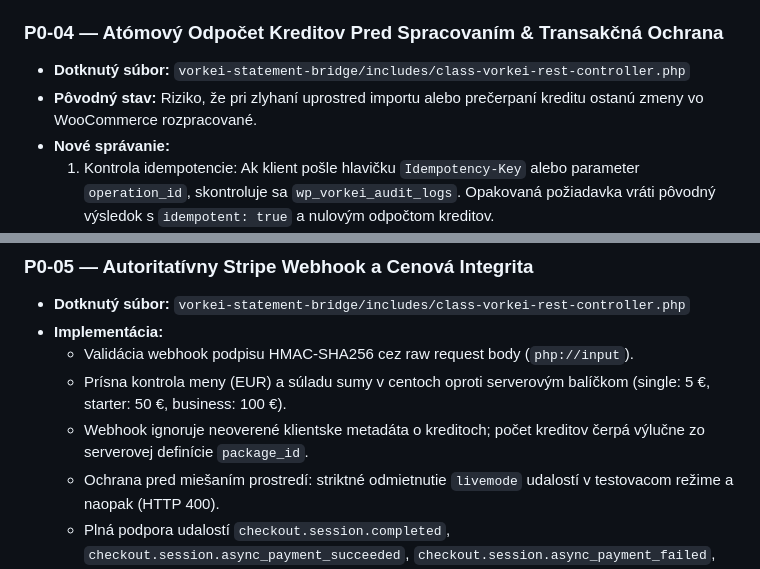
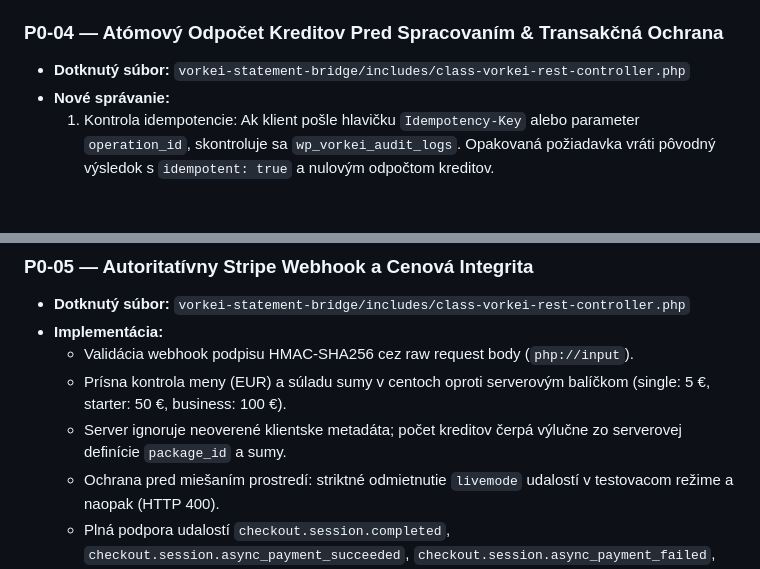
Before and after one commit to youh4ck3dme/spring-gold-prairie-mist, a Markdown page: docs/launch/GEMINI_HANDOFF.md, 2 parts joined by grey strips. GitHub-like rendering; blank space fills up the shorter version.

```diff
--- a/docs/launch/GEMINI_HANDOFF.md
+++ b/docs/launch/GEMINI_HANDOFF.md
@@ -49,7 +66,6 @@ Na základe nezávislých zistení a bezpečnostného auditu boli vykonané nasl
 
 ### P0-04 — Atómový Odpočet Kreditov Pred Spracovaním & Transakčná Ochrana
 - **Dotknutý súbor:** `vorkei-statement-bridge/includes/class-vorkei-rest-controller.php`
-- **Pôvodný stav:** Riziko, že pri zlyhaní uprostred importu alebo prečerpaní kreditu ostanú zmeny vo WooCommerce rozpracované.
 - **Nové správanie:**
   1. Kontrola idempotencie: Ak klient pošle hlavičku `Idempotency-Key` alebo parameter `operation_id`, skontroluje sa `wp_vorkei_audit_logs`. Opakovaná požiadavka vráti pôvodný výsledok s `idempotent: true` a nulovým odpočtom kreditov.
   2. Predbežná kontrola duplicity: Overenie, či výpisy už v databáze neexistujú. Ak import neobsahuje žiadne nové výpisy, kredit sa neodpočíta.
@@ -61,7 +77,7 @@ Na základe nezávislých zistení a bezpečnostného auditu boli vykonané nasl
 - **Implementácia:**
   - Validácia webhook podpisu HMAC-SHA256 cez raw request body (`php://input`).
   - Prísna kontrola meny (EUR) a súladu sumy v centoch oproti serverovým balíčkom (single: 5 €, starter: 50 €, business: 100 €).
-  - Webhook ignoruje neoverené klientske metadáta o kreditoch; počet kreditov čerpá výlučne zo serverovej definície `package_id`.
+  - Server ignoruje neoverené klientske metadáta; počet kreditov čerpá výlučne zo serverovej definície `package_id` a sumy.
   - Ochrana pred miešaním prostredí: striktné odmietnutie `livemode` udalostí v testovacom režime a naopak (HTTP 400).
   - Plná podpora udalostí `checkout.session.completed`, `checkout.session.async_payment_succeeded`, `checkout.session.async_payment_failed`, `charge.refunded` a `charge.dispute.created`.
 
```
Also changed, not shown: other parts of docs/launch/GEMINI_HANDOFF.md (+40 -70 lines), docs/launch/GEMINI_PRIORITY_FIXES.md (added, +76 -0 lines).
